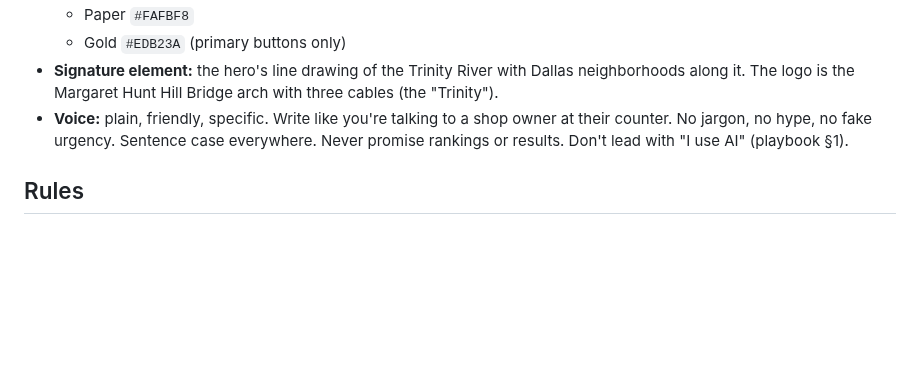
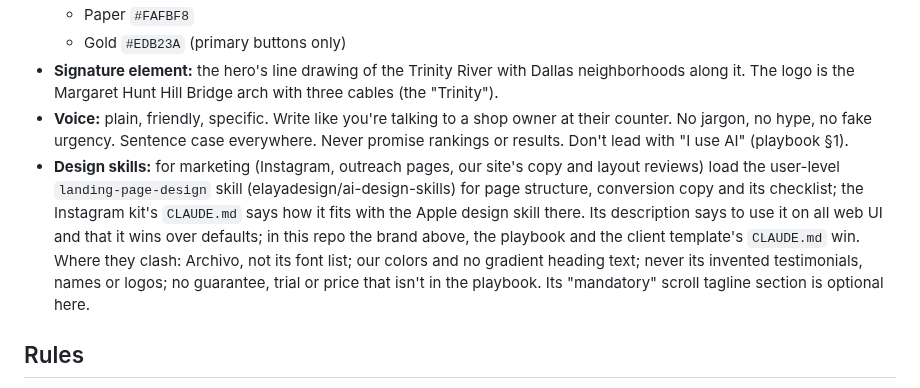
Before and after one commit to hectorclawd/trinity-web-co, a Markdown page: CLAUDE.md, the part around the change. Rendered like a GitHub page; blank space fills up the shorter version.

Commit message:
Add landing-page-design skill rule for marketing
Load the elayadesign landing-page-design skill for marketing copy, structure
and site reviews; Trinity's brand, playbook and template rules win where it clashes.

Co-Authored-By: Claude Opus 5.5 <noreply@anthropic.com>

```diff
--- a/CLAUDE.md
+++ b/CLAUDE.md
@@ -68,6 +68,7 @@ CHECKLIST.md   DONE / TO DO list, summarized by the SessionStart hook in .claude
   - Gold `#EDB23A` (primary buttons only)
 - **Signature element:** the hero's line drawing of the Trinity River with Dallas neighborhoods along it. The logo is the Margaret Hunt Hill Bridge arch with three cables (the "Trinity").
 - **Voice:** plain, friendly, specific. Write like you're talking to a shop owner at their counter. No jargon, no hype, no fake urgency. Sentence case everywhere. Never promise rankings or results. Don't lead with "I use AI" (playbook §1).
+- **Design skills:** for marketing (Instagram, outreach pages, our site's copy and layout reviews) load the user-level `landing-page-design` skill (elayadesign/ai-design-skills) for page structure, conversion copy and its checklist; the Instagram kit's `CLAUDE.md` says how it fits with the Apple design skill there. Its description says to use it on all web UI and that it wins over defaults; in this repo the brand above, the playbook and the client template's `CLAUDE.md` win. Where they clash: Archivo, not its font list; our colors and no gradient heading text; never its invented testimonials, names or logos; no guarantee, trial or price that isn't in the playbook. Its "mandatory" scroll tagline section is optional here.
 
 ## Rules
 
```
Also changed, not shown: 1 other file.
